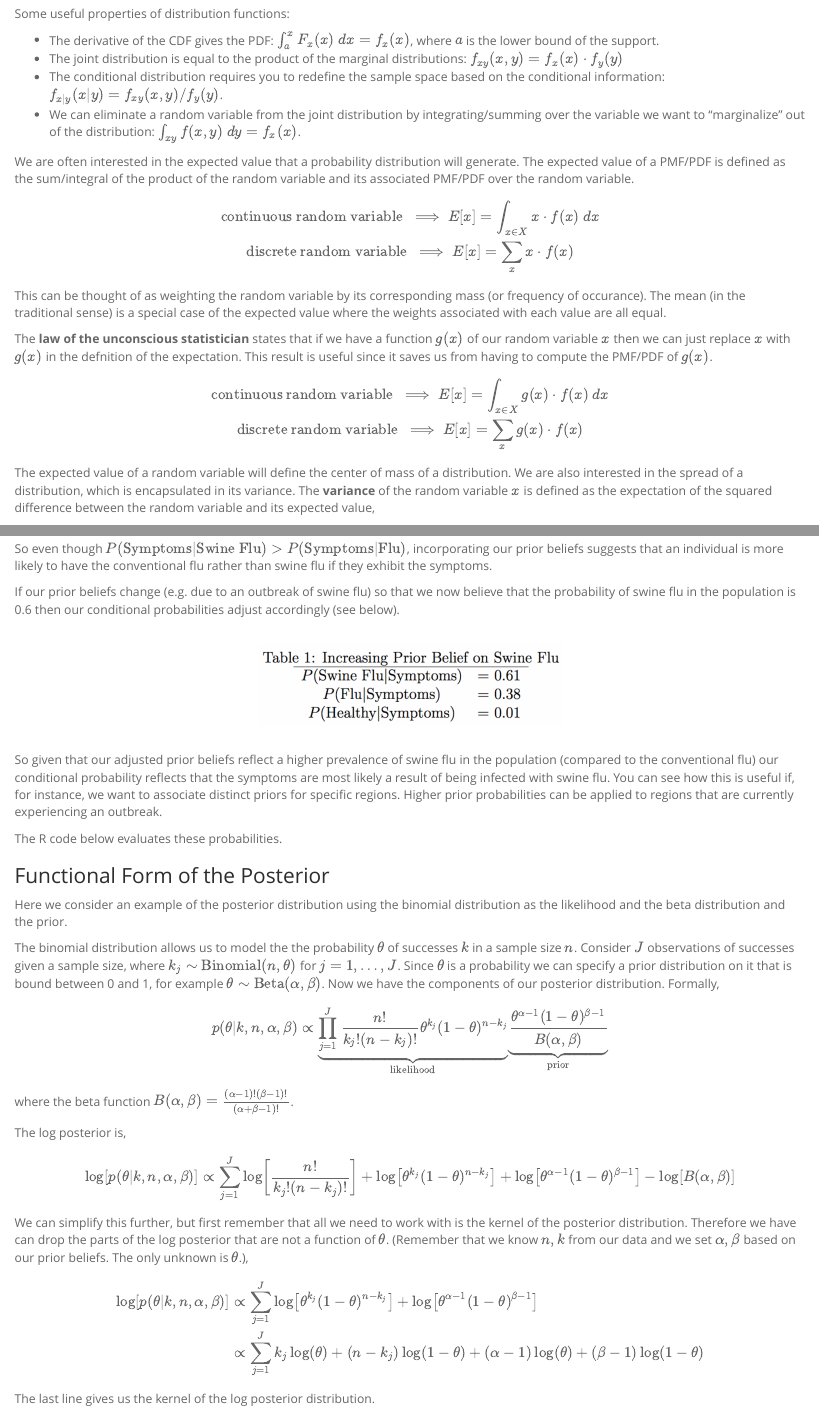
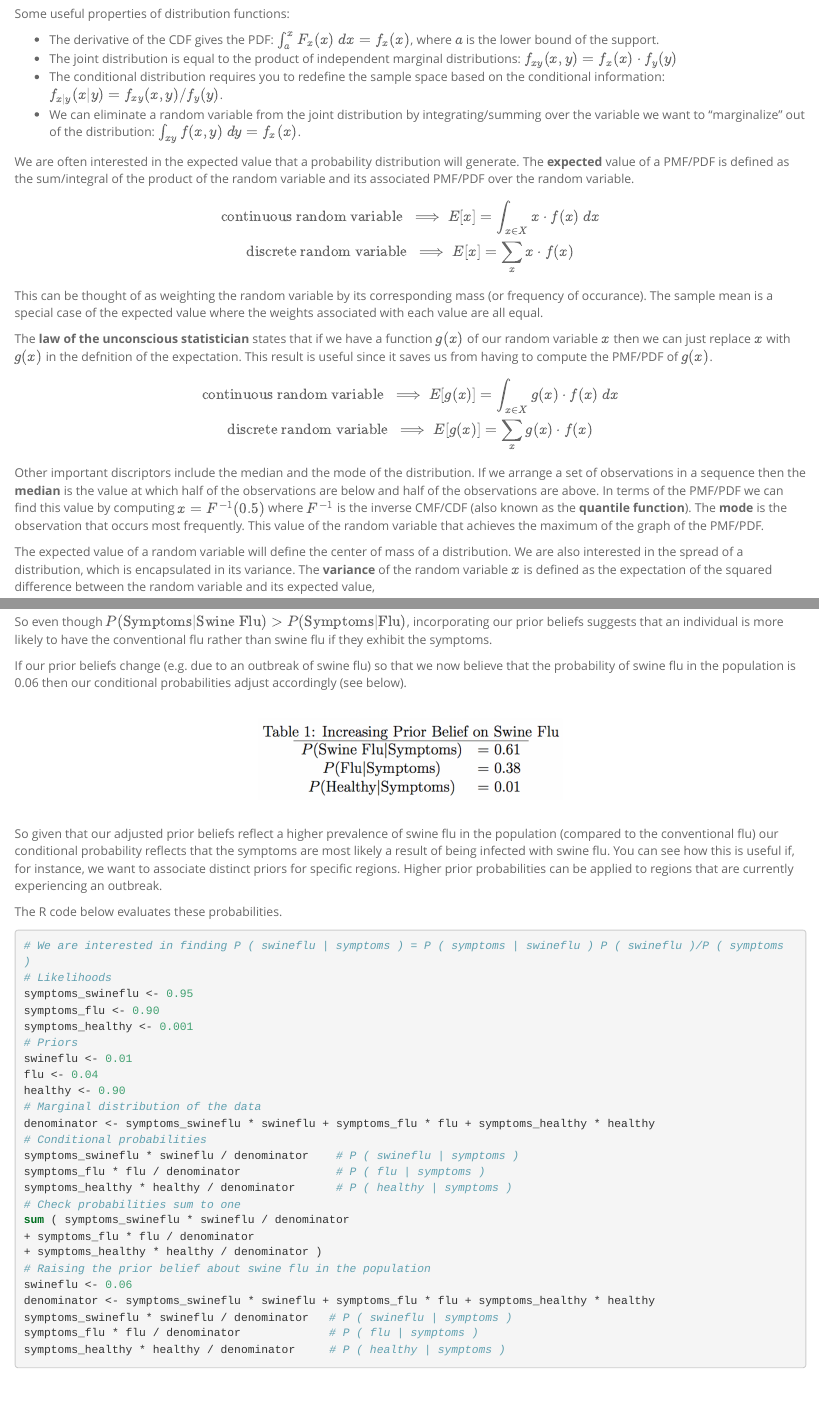
Before and after one commit to depocen/bsss, an R Markdown document (bayes.Rmd): the page in a window 1100 px wide, from 1050 px down before the commit and from 1120 px down after it, so that both start at the same text, and a second part further down, joined at a grey line. The pictures show the output file bayes.html that the author committed with the source, opened offline.

Commit message:
include corrections from ben

````diff
--- a/bayes.Rmd
+++ b/bayes.Rmd
@@ -40,22 +42,23 @@ The kernel of this function is $x^{\alpha-1}(1-x)^{\beta-1}$ and the normalizing
 Some useful properties of distribution functions:
 
 * The derivative of the CDF gives the PDF: $\int_{a}^{x} F_{x}(x)\ dx = f_{x}(x)$, where $a$ is the lower bound of the support.
-* The joint distribution is equal to the product of the marginal distributions: $f_{xy}(x,y) = f_{x}(x)\cdot f_{y}(y)$
+* The joint distribution is equal to the product of independent marginal distributions: $f_{xy}(x,y) = f_{x}(x)\cdot f_{y}(y)$
 * The conditional distribution requires you to redefine the sample space based on the conditional information: $f_{x|y}(x|y) = f_{xy}(x,y)/f_{y}(y)$.
 * We can eliminate a random variable from the joint distribution by integrating/summing over the variable we want to "marginalize" out of the distribution: $\int_{xy}f(x,y)\ dy = f_{x}(x)$.
 
-We are often interested in the expected value that a probability distribution will generate. The expected value of a PMF/PDF is defined as the sum/integral of the product of the random variable and its associated PMF/PDF over the random variable.
+We are often interested in the expected value that a probability distribution will generate. The **expected** value of a PMF/PDF is defined as the sum/integral of the product of the random variable and its associated PMF/PDF over the random variable.
 $$
 \mbox{continuous random variable}\ \implies E[x] = \int_{x\in X} x \cdot f(x)\ dx \\
 \mbox{discrete random variable}\ \implies E[x] = \sum_x x \cdot f(x)
 $$
-This can be thought of as weighting the random variable by its corresponding mass (or frequency of occurance). The mean (in the traditional sense) is a special case of the expected value where the weights associated with each value are all equal.
+This can be thought of as weighting the random variable by its corresponding mass (or frequency of occurance). The sample mean is a special case of the expected value where the weights associated with each value are all equal.
 
 The **law of the unconscious statistician** states that if we have a function $g(x)$ of our random variable $x$ then we can just replace $x$ with $g(x)$ in the defnition of the expectation. This result is useful since it saves us from having to compute the PMF/PDF of $g(x)$.
 $$
-\mbox{continuous random variable}\ \implies E[x] = \int_{x\in X} g(x) \cdot f(x)\ dx \\
-\mbox{discrete random variable}\ \implies E[x] = \sum_x g(x) \cdot f(x)
+\mbox{continuous random variable}\ \implies E[g(x)] = \int_{x\in X} g(x) \cdot f(x)\ dx \\
+\mbox{discrete random variable}\ \implies E[g(x)] = \sum_x g(x) \cdot f(x)
 $$
+Other important discriptors include the median and the mode of the distribution. If we arrange a set of observations in a sequence then the **median** is the value at which half of the observations are below and half of the observations are above. In terms of the PMF/PDF we can find this value by computing $x=F^{-1}(0.5)$ where $F^{-1}$ is the inverse CMF/CDF (also known as the **quantile function**). The **mode** is the observation that occurs most frequently. This value of the random variable that achieves the maximum of the graph of the PMF/PDF.
 
 The expected value of a random variable will define the center of mass of a distribution. We are also interested in the spread of a distribution, which is encapsulated in its variance. The **variance** of the random variable $x$ is defined as the expectation of the squared difference between the random variable and its expected value,
 $$
@@ -164,7 +174,7 @@ Similarly, we can show that the probability that an individual is healthy given
 
 So even though $P(\mbox{Symptoms} | \mbox{Swine Flu})>P(\mbox{Symptoms} | \mbox{Flu})$, incorporating our prior beliefs suggests that an individual is more likely to have the conventional flu rather than swine flu if they exhibit the symptoms.
 
-If our prior beliefs change (e.g. due to an outbreak of swine flu) so that we now believe that the probability of swine flu in the population is 0.6 then our conditional probabilities adjust accordingly (see below).
+If our prior beliefs change (e.g. due to an outbreak of swine flu) so that we now believe that the probability of swine flu in the population is 0.06 then our conditional probabilities adjust accordingly (see below).
 
 <br>
 <center>
@@ -177,6 +187,34 @@ If our prior beliefs change (e.g. due to an outbreak of swine flu) so that we no
 So given that our adjusted prior beliefs reflect a higher prevalence of swine flu in the population (compared to the conventional flu) our conditional probability reflects that the symptoms are most likely a result of being infected with swine flu. You can see how this is useful if, for instance, we want to associate distinct priors for specific regions. Higher prior probabilities can be applied to regions that are currently experiencing an outbreak.
 
 The R code below evaluates these probabilities.
+
+```{r eval=FALSE}
+# We are interested in finding P ( swineflu | symptoms ) = P ( symptoms | swineflu ) P ( swineflu )/P ( symptoms )
+# Likelihoods
+symptoms_swineflu <- 0.95
+symptoms_flu <- 0.90
+symptoms_healthy <- 0.001
+# Priors
+swineflu <- 0.01
+flu <- 0.04
+healthy <- 0.90
+# Marginal distribution of the data
+denominator <- symptoms_swineflu * swineflu + symptoms_flu * flu + symptoms_healthy * healthy
+# Conditional probabilities
+symptoms_swineflu * swineflu / denominator    # P ( swineflu | symptoms )
+symptoms_flu * flu / denominator              # P ( flu | symptoms )
+symptoms_healthy * healthy / denominator      # P ( healthy | symptoms )
+# Check probabilities sum to one
+sum ( symptoms_swineflu * swineflu / denominator
++ symptoms_flu * flu / denominator
++ symptoms_healthy * healthy / denominator )
+# Raising the prior belief about swine flu in the population
+swineflu <- 0.06
+denominator <- symptoms_swineflu * swineflu + symptoms_flu * flu + symptoms_healthy * healthy
+symptoms_swineflu * swineflu / denominator   # P ( swineflu | symptoms )
+symptoms_flu * flu / denominator             # P ( flu | symptoms )
+symptoms_healthy * healthy / denominator     # P ( healthy | symptoms )
+```
 
 ### Functional Form of the Posterior
 
````
Also changed, not shown: README.md, bayes.html, bayes.Rmd (45 more changed lines).
